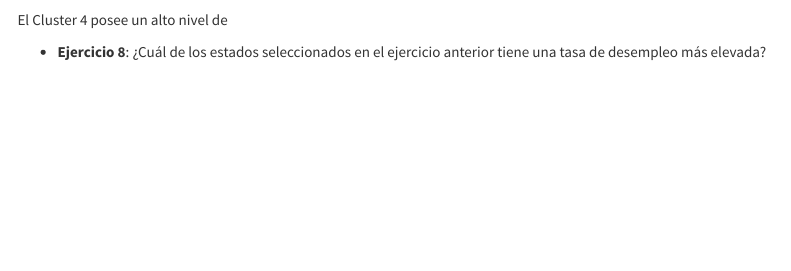
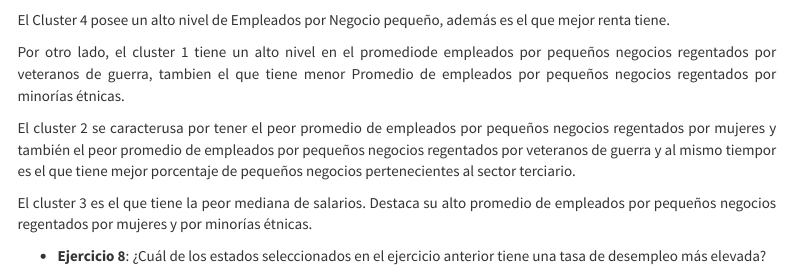
Before and after one commit to bryancasanova/M4_AG5, an R Markdown document (M4_AG1_G5.Rmd): the page in a window 1100 px wide, from 4900 px down. Rendered offline with R 4.5, knitr and Pandoc, with nearby package versions; some code elsewhere in the file could not run offline; menus at the side of the page are left out; long lines of code are wrapped.

Commit message:
actualización pregunta 7

````diff
--- a/M4_AG1_G5.Rmd
+++ b/M4_AG1_G5.Rmd
@@ -168,7 +168,15 @@ datos <- datos %>% left_join(
 # Introduce aquí tu respuesta
 print( t(datos[datos$State %in% representantes, ]))
 ```
-El Cluster 4 posee un alto nivel de
+El Cluster 4 posee un alto nivel de Empleados por Negocio pequeño, además es el  que mejor renta tiene.
+
+Por otro lado, el cluster 1 tiene un alto nivel en el promediode empleados por pequeños negocios regentados por veteranos de guerra, tambien el que tiene menor Promedio de empleados por pequeños negocios regentados por minorías étnicas.
+
+El cluster 2 se caracterusa por tener el peor promedio de empleados por pequeños negocios regentados por mujeres y también el peor promedio de empleados por pequeños negocios regentados por veteranos de guerra y al mismo tiempor es el que tiene mejor porcentaje de pequeños negocios pertenecientes al sector terciario.
+
+El cluster 3 es el que tiene la peor mediana de salarios. Destaca su alto promedio de empleados por pequeños negocios regentados por mujeres y por minorías étnicas.
+
+
 
 
 * **Ejercicio 8**: ¿Cuál de los estados seleccionados en el ejercicio anterior tiene una tasa de desempleo más elevada?
````
